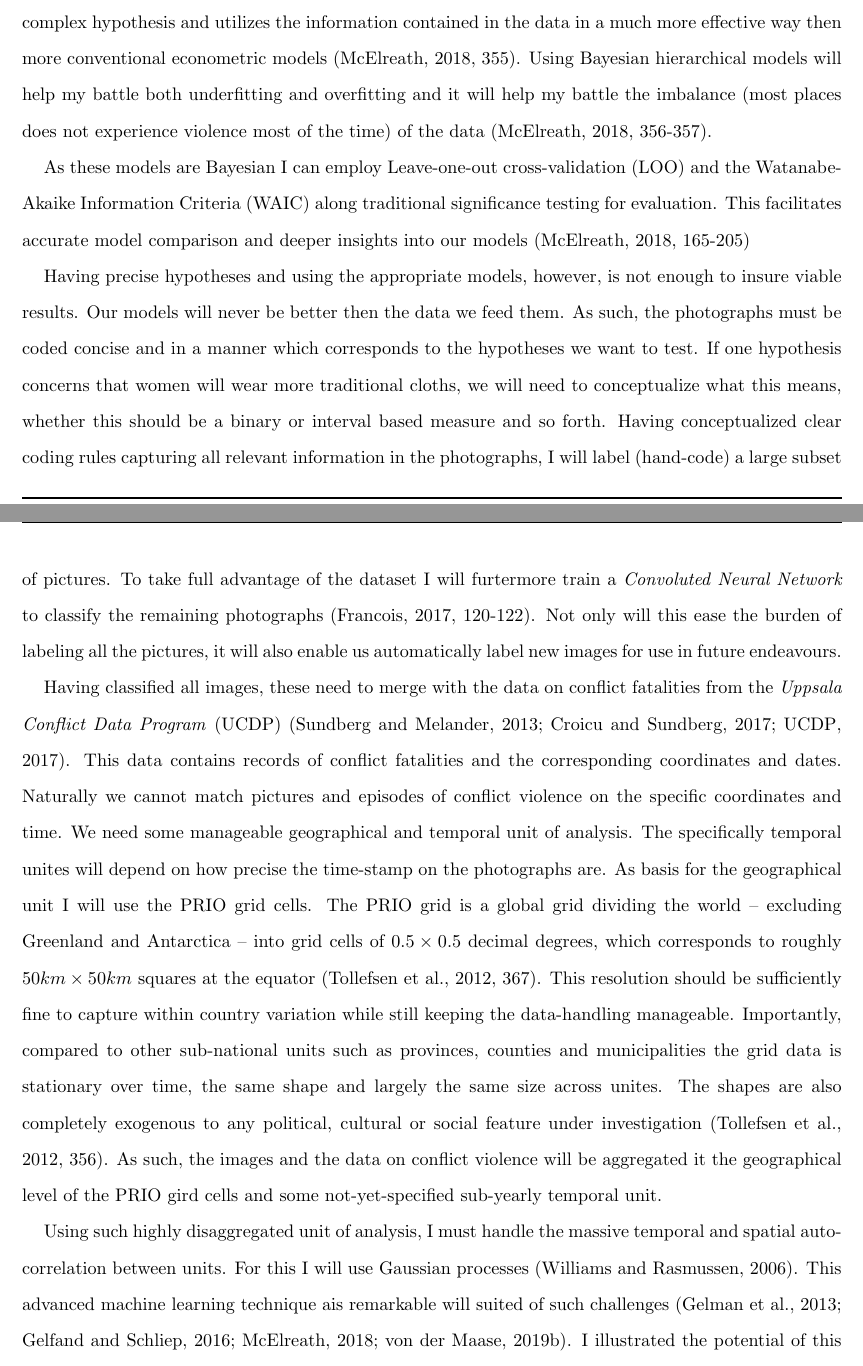
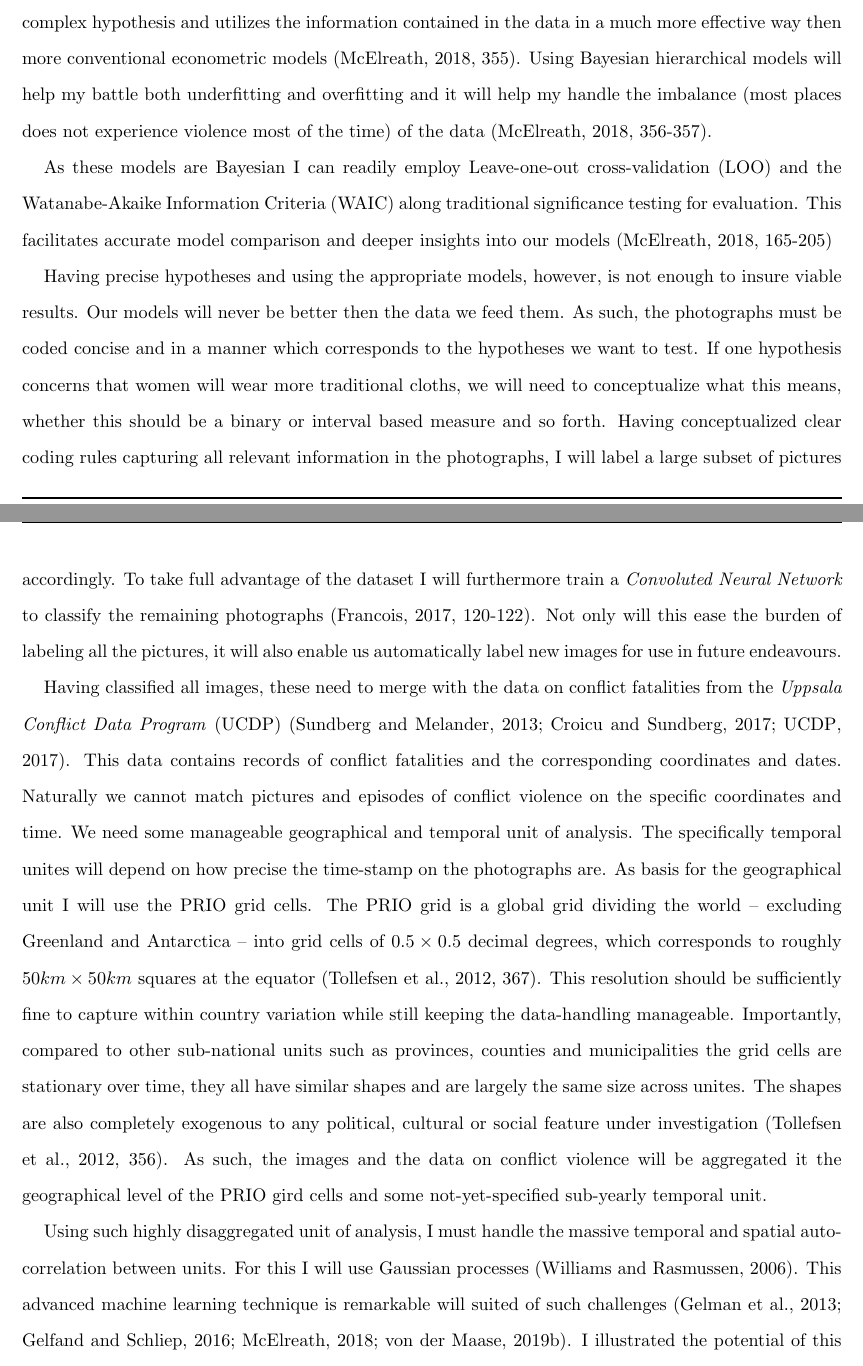
Before and after one commit to Polichinel/Phd_Application_Bodies, a LaTeX document (main.tex): two parts of pages 7 and 8 of 14, joined at a grey line, cut so that both start at the same text. Compiled offline with pdfLaTeX.

Commit message:
Small changes 1.2

```diff
--- a/main.tex
+++ b/main.tex
@@ -158,18 +159,18 @@ The first step will be to formulate clear and precise theoretical expectations r
 Rigorously consulting the relevant theoretical insight of past efforts I will formulate new and concise hypotheses regarding the relationship between gender depiction and conflict violence.\par
 
 % Bayesian hierarchical models for meta hypotheses
-I will also raise questions regarding whether the gender of the journalist and the fate of the photography after it was captured is related to how gender was depicted. Such questions also needs to be formulated into hypotheses, but these will take the form of more conditional hypothesis including various forms of interactions. To capture such conditions and interactions I will use Bayesian hierarchical models \citep{Gelman_2006, Gelman_2013, Mcelreath_2018}. Such models are primed for more complex hypothesis and utilizes the information contained in the data in a much more effective way then more conventional econometric models \cite[355]{Mcelreath_2018}. Using Bayesian hierarchical models will help my battle both underfitting and overfitting and it will help my battle the imbalance (most places does not experience violence most of the time) of the data \cite[356-357]{Mcelreath_2018}. \par
+I will also raise questions regarding whether the gender of the journalist and the fate of the photography after it was captured is related to how gender was depicted. Such questions also needs to be formulated into hypotheses, but these will take the form of more conditional hypothesis including various forms of interactions. To capture such conditions and interactions I will use Bayesian hierarchical models \citep{Gelman_2006, Gelman_2013, Mcelreath_2018}. Such models are primed for more complex hypothesis and utilizes the information contained in the data in a much more effective way then more conventional econometric models \cite[355]{Mcelreath_2018}. Using Bayesian hierarchical models will help my battle both underfitting and overfitting and it will help my handle the imbalance (most places does not experience violence most of the time) of the data \cite[356-357]{Mcelreath_2018}. \par
 
-As these models are Bayesian I can employ Leave-one-out cross-validation (LOO) and the Watanabe-Akaike Information Criteria (WAIC) along traditional significance testing for evaluation. This facilitates accurate model comparison and deeper insights into our models \cite[165-205]{Mcelreath_2018} \par
+As these models are Bayesian I can readily employ Leave-one-out cross-validation (LOO) and the Watanabe-Akaike Information Criteria (WAIC) along traditional significance testing for evaluation. This facilitates accurate model comparison and deeper insights into our models \cite[165-205]{Mcelreath_2018} \par
 
 % -> fortæl hvordna du vil classificere billede jf. de hypoteser
-Having precise hypotheses and using the appropriate models, however, is not enough to insure viable results. Our models will never be better then the data we feed them. As such, the photographs must be coded concise and in a manner which corresponds to the hypotheses we want to test. If one hypothesis concerns that women will wear more traditional cloths, we will need to conceptualize what this means, whether this should be a binary or interval based measure and so forth. Having conceptualized clear coding rules capturing all relevant information in the photographs, I will label (hand-code) a large subset of pictures. To take full advantage of the dataset I will furtermore train a \emph{Convoluted Neural Network} to classify the remaining photographs \citep[120-122]{francois2017deep}. Not only will this ease the burden of labeling all the pictures, it will also enable us automatically label new images for use in future endeavours.\par
+Having precise hypotheses and using the appropriate models, however, is not enough to insure viable results. Our models will never be better then the data we feed them. As such, the photographs must be coded concise and in a manner which corresponds to the hypotheses we want to test. If one hypothesis concerns that women will wear more traditional cloths, we will need to conceptualize what this means, whether this should be a binary or interval based measure and so forth. Having conceptualized clear coding rules capturing all relevant information in the photographs, I will label a large subset of pictures accordingly. To take full advantage of the dataset I will furthermore train a \emph{Convoluted Neural Network} to classify the remaining photographs \citep[120-122]{francois2017deep}. Not only will this ease the burden of labeling all the pictures, it will also enable us automatically label new images for use in future endeavours.\par
 
 %  Aggregating images and violence at the level of PRIO grid.
-Having classified all images, these need to merge with the data on conflict fatalities from the \emph{Uppsala Conflict Data Program} (UCDP) \citep{Sundberg_2013, Croicu_Sundberg_2017, UCDP_2017}. This data contains records of conflict fatalities and the corresponding coordinates and dates. Naturally we cannot match pictures and episodes of conflict violence on the specific coordinates and time. We need some manageable geographical and temporal unit of analysis. The specifically temporal unites will depend on how precise the time-stamp on the photographs are. As basis for the geographical unit I will use the PRIO grid cells. The PRIO grid is a global grid dividing the world -- excluding Greenland and Antarctica -- into grid cells of $0.5 \times 0.5$ decimal degrees, which corresponds to roughly $50km\times50km$ squares at the equator \citep[367]{Tollefsen_2012}. This resolution should be sufficiently fine to capture within country variation while still keeping the data-handling manageable. Importantly, compared to other sub-national units such as provinces, counties and municipalities the grid data is stationary over time, the same shape and largely the same size across unites. The shapes are also completely exogenous to any political, cultural or social feature under investigation \citep[356]{Tollefsen_2012}. As such, the images and the data on conflict violence will be aggregated it the geographical level of the PRIO gird cells and some not-yet-specified sub-yearly temporal unit.\par
+Having classified all images, these need to merge with the data on conflict fatalities from the \emph{Uppsala Conflict Data Program} (UCDP) \citep{Sundberg_2013, Croicu_Sundberg_2017, UCDP_2017}. This data contains records of conflict fatalities and the corresponding coordinates and dates. Naturally we cannot match pictures and episodes of conflict violence on the specific coordinates and time. We need some manageable geographical and temporal unit of analysis. The specifically temporal unites will depend on how precise the time-stamp on the photographs are. As basis for the geographical unit I will use the PRIO grid cells. The PRIO grid is a global grid dividing the world -- excluding Greenland and Antarctica -- into grid cells of $0.5 \times 0.5$ decimal degrees, which corresponds to roughly $50km\times50km$ squares at the equator \citep[367]{Tollefsen_2012}. This resolution should be sufficiently fine to capture within country variation while still keeping the data-handling manageable. Importantly, compared to other sub-national units such as provinces, counties and municipalities the grid cells are stationary over time, they all have similar shapes and are largely the same size across unites. The shapes are also completely exogenous to any political, cultural or social feature under investigation \citep[356]{Tollefsen_2012}. As such, the images and the data on conflict violence will be aggregated it the geographical level of the PRIO gird cells and some not-yet-specified sub-yearly temporal unit.\par
 
 % Handling autocorrolations with GP's in BMML's
-Using such highly disaggregated unit of analysis, I must handle the massive temporal and spatial auto-correlation between units. For this I will use Gaussian processes \citep{williams2006gaussian}. This advanced machine learning technique ais remarkable will suited of such challenges \citep{Gelman_2013, gelfand2016spatial, Mcelreath_2018, SPECIALE}. I illustrated the potential of this approach in \cite{SPECIALE} where I also explain why Gaussian process fits with the theoretical expectations regarding various conflict patterns\citep[22-27]{SPECIALE}. Enquiringly, Gaussian processes can readily be incorporated in Bayesian hierarchical models \citep[410-419]{Mcelreath_2018}. Thus Gaussian process will allow me to handle the auto-correlation of disaggregated data.\par
+Using such highly disaggregated unit of analysis, I must handle the massive temporal and spatial auto-correlation between units. For this I will use Gaussian processes \citep{williams2006gaussian}. This advanced machine learning technique is remarkable will suited of such challenges \citep{Gelman_2013, gelfand2016spatial, Mcelreath_2018, SPECIALE}. I illustrated the potential of this approach in \cite{SPECIALE} where I also explain why Gaussian process fits with the theoretical expectations regarding various conflict patterns\citep[22-27]{SPECIALE}. Enquiringly, Gaussian processes can readily be incorporated in Bayesian hierarchical models \citep[410-419]{Mcelreath_2018}. Thus Gaussian process will allow me to handle the auto-correlation of disaggregated data.\par
 
 % EVALUTION!
 
```
Also changed, not shown: app_conf.bib (+2 -1 lines), main.tex (3 more changed lines).
